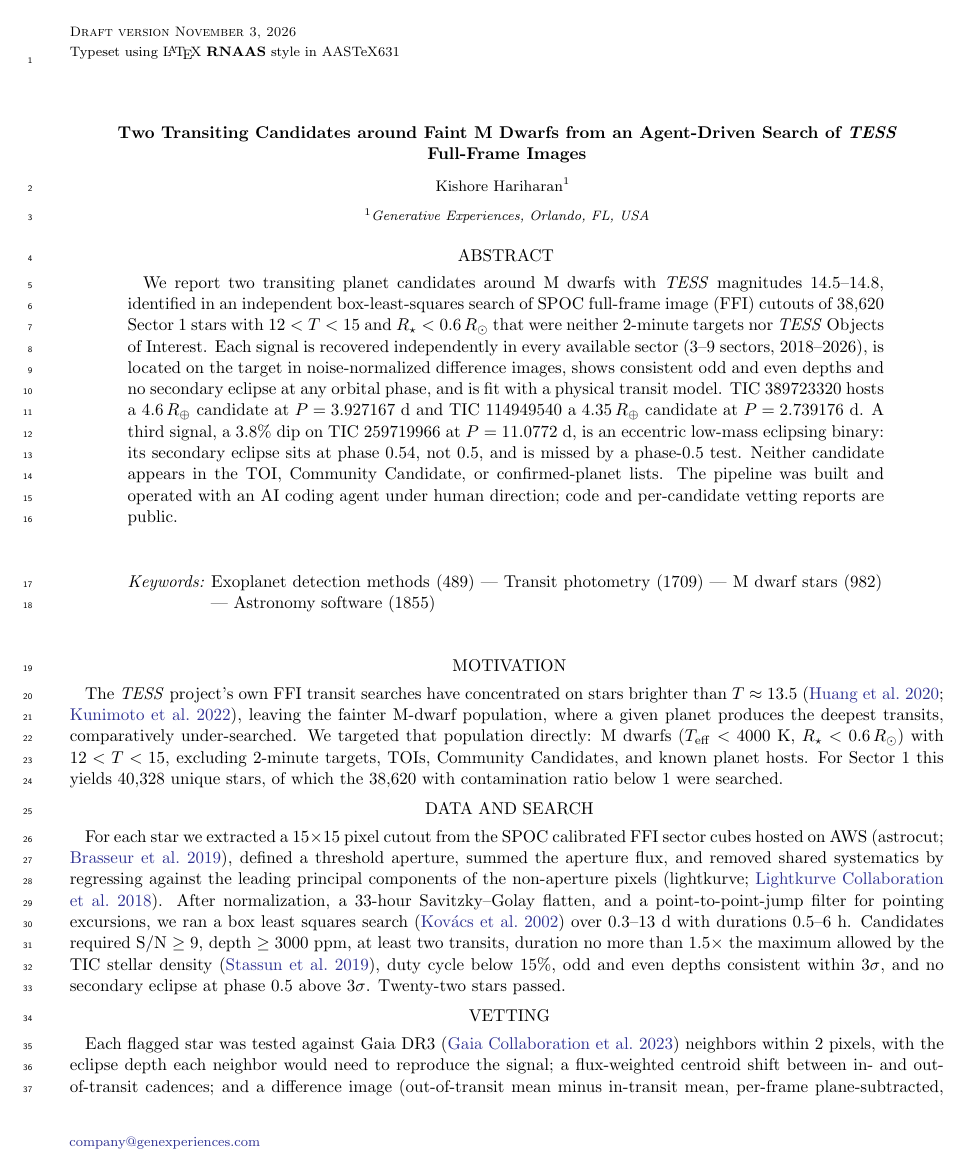
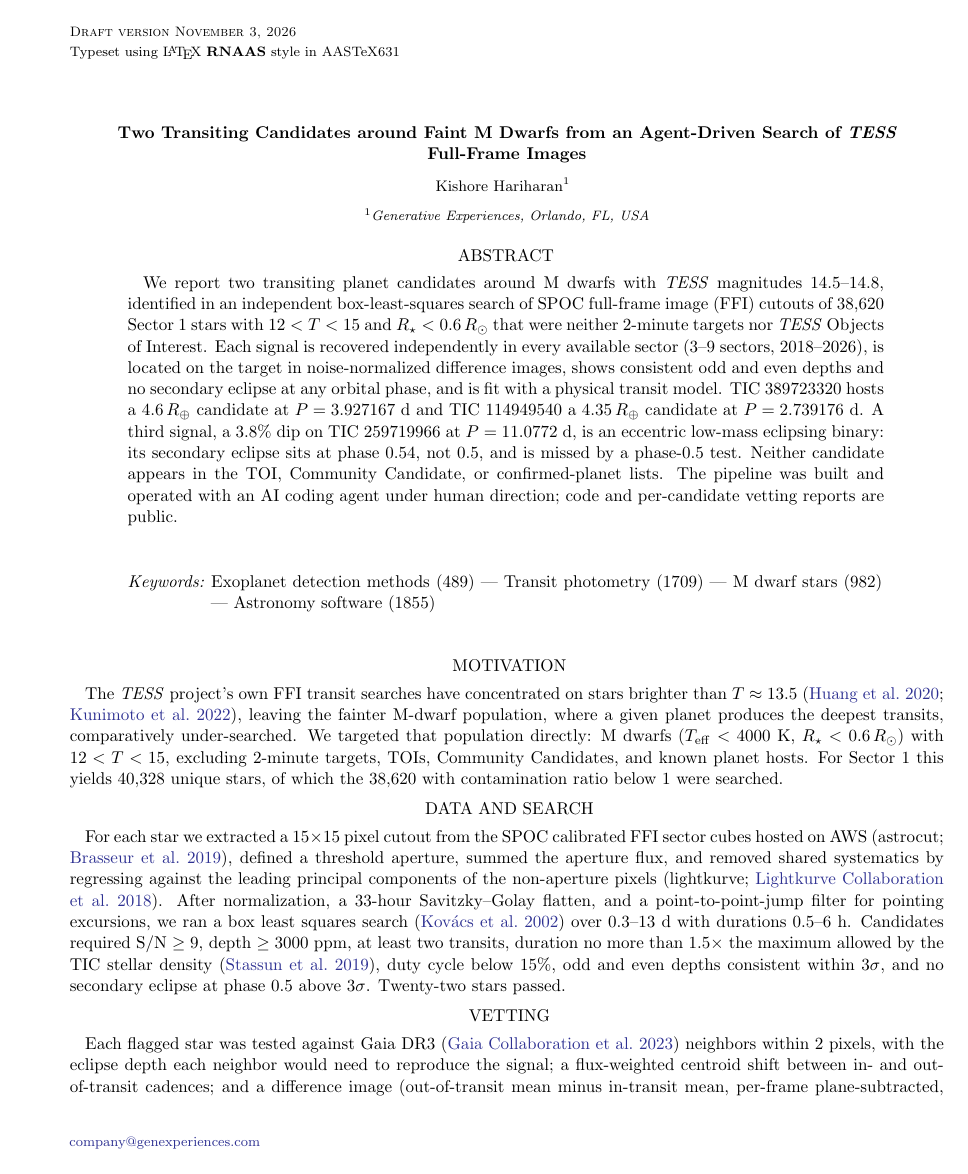
Before and after one commit to khariha/tess-hunt, a LaTeX paper (docs/rnaas/rnaas.tex): page 1 of 3. Compiled offline with pdfLaTeX.

Commit message:
RNAAS: remove line numbers per AAS quality check of 2026-10-29
Drop the linenumbers option, lineno package and \linenumbers; also neutralize
aastex631's \fixmathlinenumbering hook, which loads lineno whenever amsmath is
present and numbered the acknowledgments. Pitfall recorded.

Co-Authored-By: Claude Fable 5.1 <noreply@anthropic.com>

```diff
--- a/docs/rnaas/rnaas.tex
+++ b/docs/rnaas/rnaas.tex
@@ -1,11 +1,10 @@
-\documentclass[RNAAS,linenumbers]{aastex631}
+\documentclass[RNAAS]{aastex631}
 \usepackage{amsmath}
-% AAS requires line numbers in the source (journals.aas.org/manuscript-preparation/#linenumber)
-\usepackage{lineno}
+% aastex631 loads lineno whenever amsmath is present and numbers the acknowledgments; AAS asked for no line numbers (2026-10-29)
+\let\fixmathlinenumbering\relax
 \newcommand{\tess}{\textit{TESS}}
 
 \begin{document}
-\linenumbers
 
 \title{Two Transiting Candidates around Faint M Dwarfs from an Agent-Driven Search of \tess\ Full-Frame Images}
 
```
Also changed, not shown: CLAUDE.md (+3 -1 lines), docs/rnaas/rnaas.pdf.
